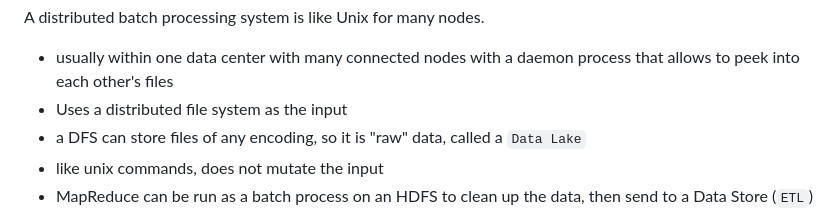
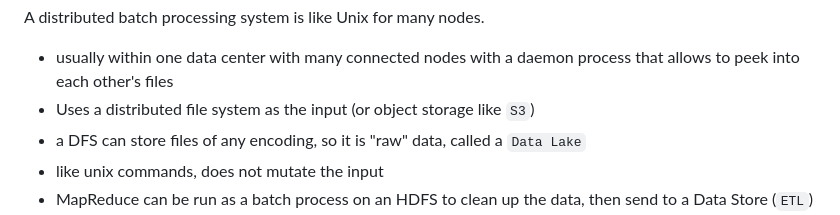
Before and after one commit to h15200/notes, a Markdown page: systems-design.md, the part around the change. Rendered like a GitHub page.

Commit message:
add note

```diff
--- a/systems-design.md
+++ b/systems-design.md
@@ -385,7 +385,7 @@ A distributed batch processing system is like Unix for many nodes.
 
 - usually within one data center with many connected nodes with a daemon process
   that allows to peek into each other's files
-- Uses a distributed file system as the input
+- Uses a distributed file system as the input (or object storage like `S3`)
 - a DFS can store files of any encoding, so it is "raw" data, called a `Data Lake`
 - like unix commands, does not mutate the input
 - MapReduce can be run as a batch process on an HDFS to clean up the data, then
```
